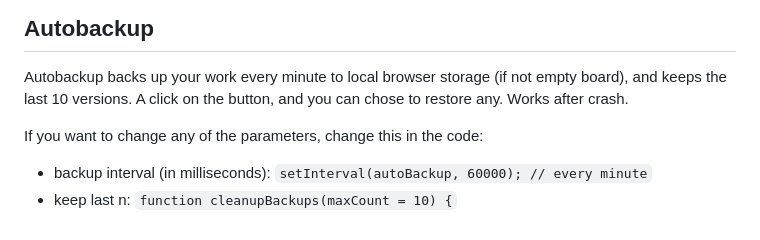
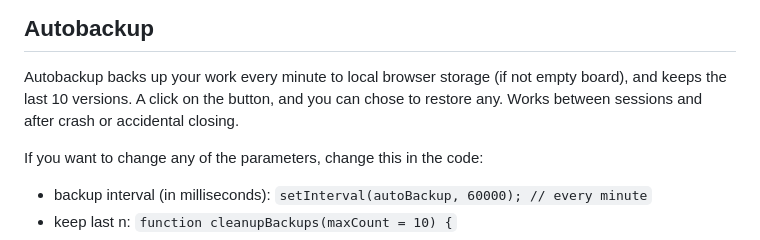
Before and after one commit to stefankober/detective-board, a Markdown page: README.md, the part around the change. GitHub-like rendering.

```diff
--- a/README.md
+++ b/README.md
@@ -38,7 +38,7 @@ Download index.html. Open in browser. You can have open more than one instance w
 
 Autobackup backs up your work every minute to local browser storage (if not empty board), and keeps the last 10 versions.
 A click on the button, and you can chose to restore any.
-Works after crash.
+Works between sessions and after crash or accidental closing.
 
 If you want to change any of the parameters, change this in the code:
 - backup interval (in milliseconds):
```
